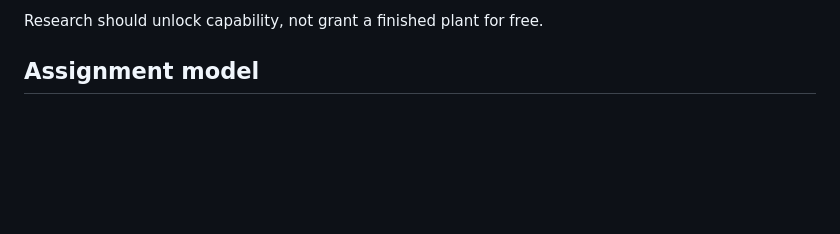
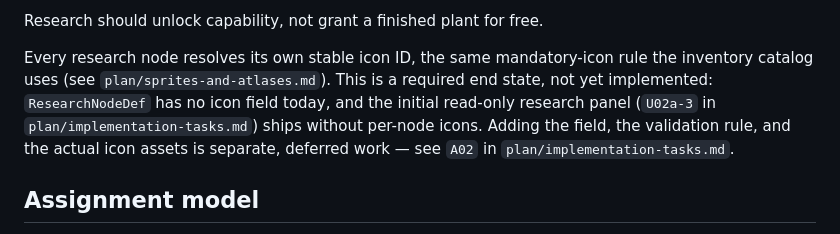
Before and after one commit to triflicacid/energy-game, a Markdown page: plan/research-tree.md, the part around the change. GitHub-like rendering; blank space fills up the shorter version.

```diff
--- a/plan/research-tree.md
+++ b/plan/research-tree.md
@@ -14,6 +14,8 @@ A node can require:
 - Discovery of a resource or site
 
 Research should unlock capability, not grant a finished plant for free.
+
+Every research node resolves its own stable icon ID, the same mandatory-icon rule the inventory catalog uses (see `plan/sprites-and-atlases.md`). This is a required end state, not yet implemented: `ResearchNodeDef` has no icon field today, and the initial read-only research panel (`U02a-3` in `plan/implementation-tasks.md`) ships without per-node icons. Adding the field, the validation rule, and the actual icon assets is separate, deferred work — see `A02` in `plan/implementation-tasks.md`.
 
 ## Assignment model
 
```
Also changed, not shown: plan/implementation-tasks.md (+32 -0 lines), plan/sprites-and-atlases.md (+2 -0 lines).
